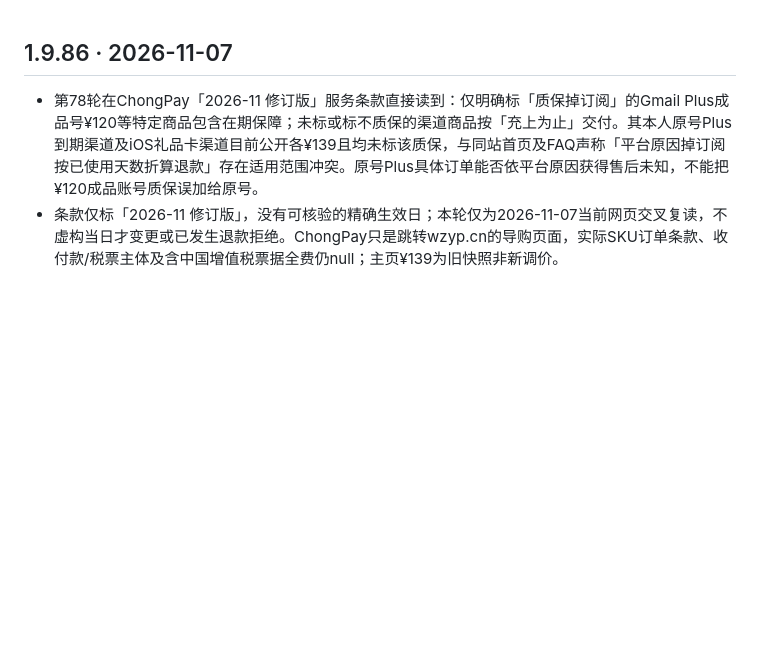
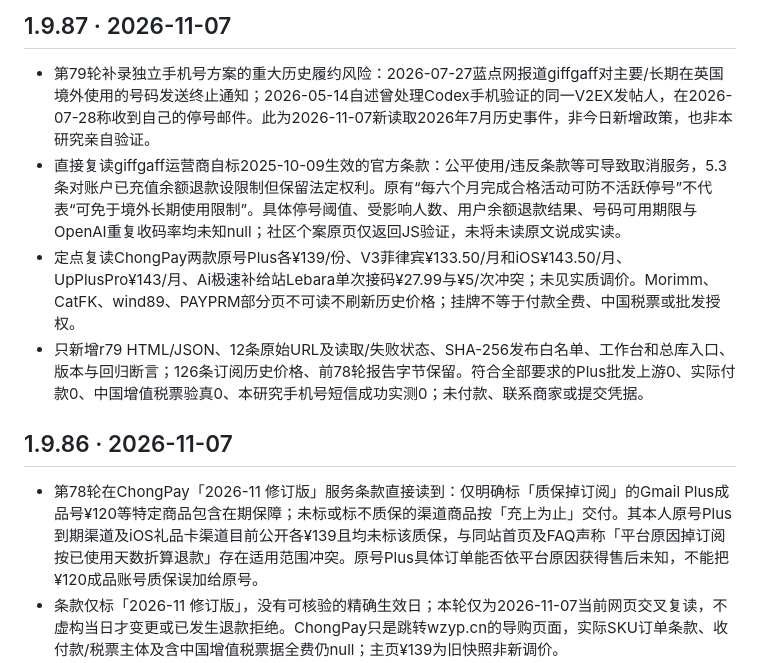
Before and after one commit to 1337816143/MyDotWork, a Markdown page: CHANGELOG.md, the part around the change. GitHub-like rendering; blank space fills up the shorter version.

Commit message:
research(r79): update CHANGELOG.md

```diff
--- a/CHANGELOG.md
+++ b/CHANGELOG.md
@@ -1,3 +1,10 @@
+## 1.9.87 · 2026-11-07
+
+- 第79轮补录独立手机号方案的重大历史履约风险：2026-07-27蓝点网报道giffgaff对主要/长期在英国境外使用的号码发送终止通知；2026-05-14自述曾处理Codex手机验证的同一V2EX发帖人，在2026-07-28称收到自己的停号邮件。此为2026-11-07新读取2026年7月历史事件，非今日新增政策，也非本研究亲自验证。
+- 直接复读giffgaff运营商自标2025-10-09生效的官方条款：公平使用/违反条款等可导致取消服务，5.3条对账户已充值余额退款设限制但保留法定权利。原有“每六个月完成合格活动可防不活跃停号”不代表“可免于境外长期使用限制”。具体停号阈值、受影响人数、用户余额退款结果、号码可用期限与OpenAI重复收码率均未知null；社区个案原页仅返回JS验证，未将未读原文说成实读。
+- 定点复读ChongPay两款原号Plus各¥139/份、V3菲律宾¥133.50/月和iOS¥143.50/月、UpPlusPro¥143/月、Ai极速补给站Lebara单次接码¥27.99与¥5/次冲突；未见实质调价。Morimm、CatFK、wind89、PAYPRM部分页不可读不刷新历史价格；挂牌不等于付款全费、中国税票或批发授权。
+- 只新增r79 HTML/JSON、12条原始URL及读取/失败状态、SHA-256发布白名单、工作台和总库入口、版本与回归断言；126条订阅历史价格、前78轮报告字节保留。符合全部要求的Plus批发上游0、实际付款0、中国增值税票验真0、本研究手机号短信成功实测0；未付款、联系商家或提交凭据。
+
 ## 1.9.86 · 2026-11-07
 
 - 第78轮在ChongPay「2026-11 修订版」服务条款直接读到：仅明确标「质保掉订阅」的Gmail Plus成品号¥120等特定商品包含在期保障；未标或标不质保的渠道商品按「充上为止」交付。其本人原号Plus到期渠道及iOS礼品卡渠道目前公开各¥139且均未标该质保，与同站首页及FAQ声称「平台原因掉订阅按已使用天数折算退款」存在适用范围冲突。原号Plus具体订单能否依平台原因获得售后未知，不能把¥120成品账号质保误加给原号。
```
